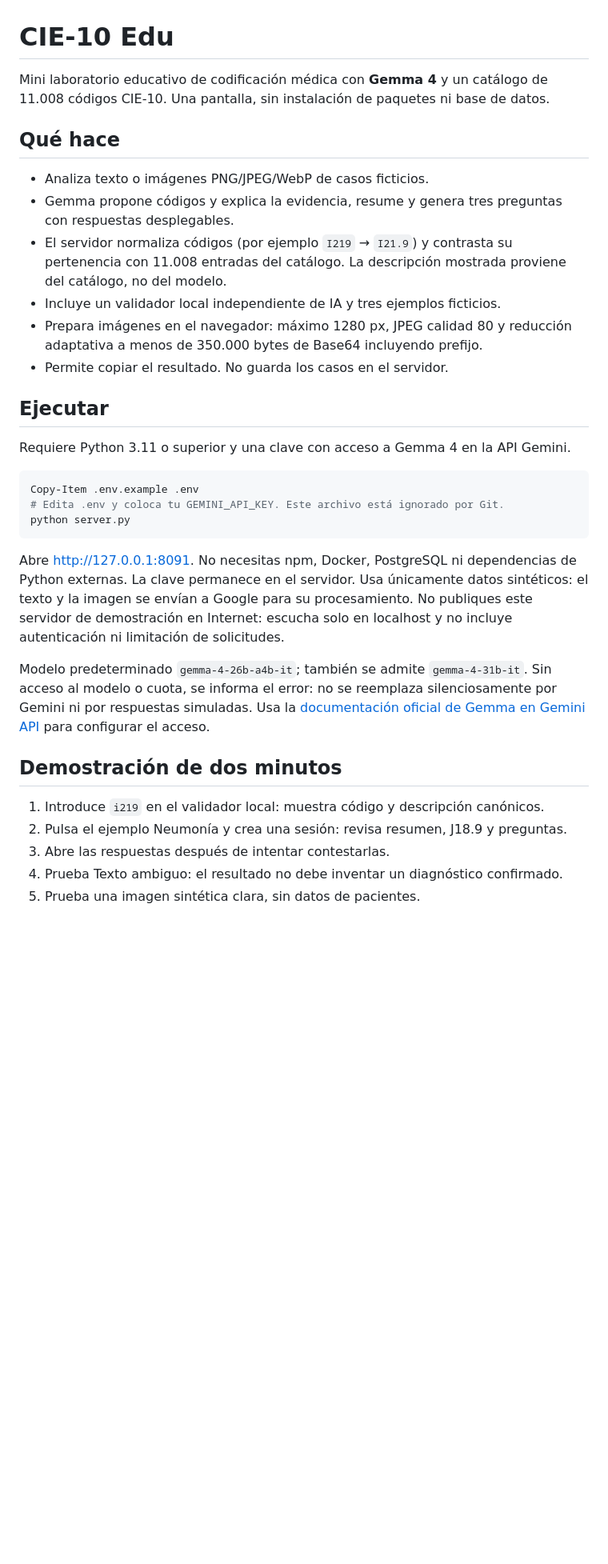
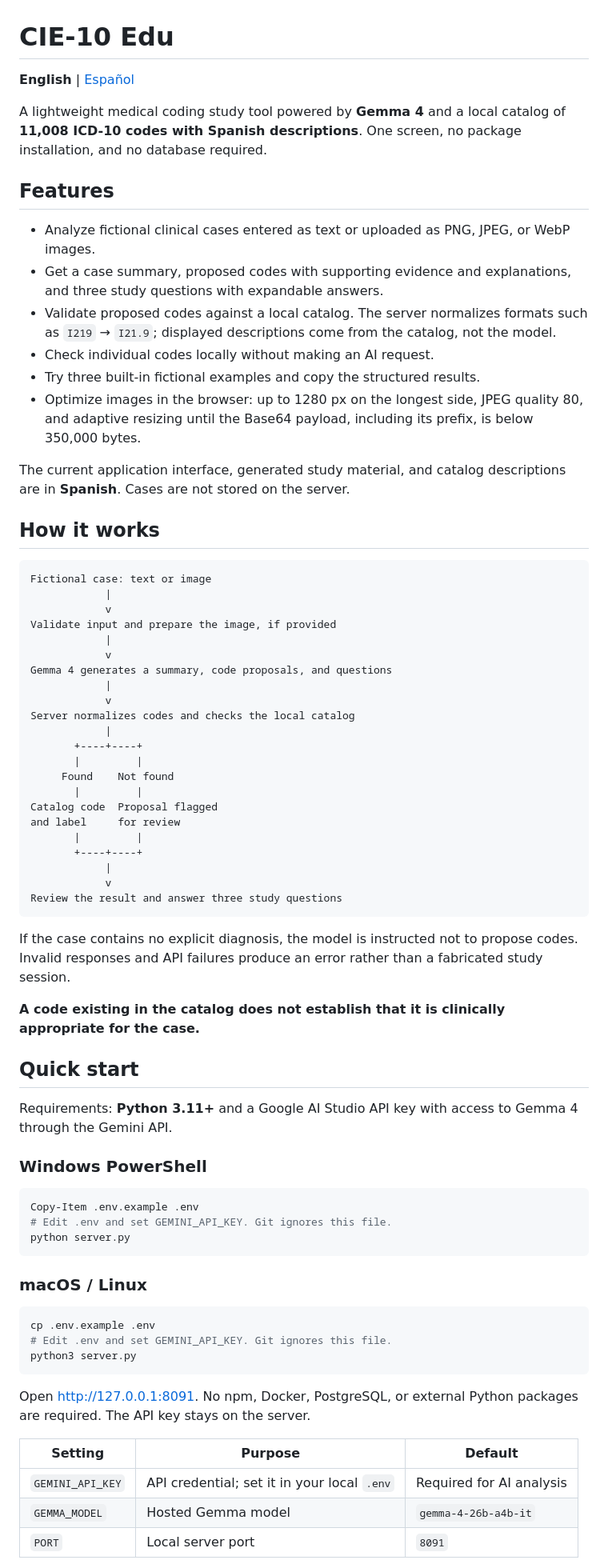
Before and after one commit to JYRS20/cie10-edu, a Markdown page: README.md, the part around one of its changes. Shown at 80% size. Drawn GitHub-style; blank space fills up the shorter version.

Commit message:
docs: English README with optional Spanish version

````diff
--- a/README.md
+++ b/README.md
@@ -1,35 +1,76 @@
 # CIE-10 Edu
 
-Mini laboratorio educativo de codificación médica con **Gemma 4** y un catálogo de 11.008 códigos CIE-10. Una pantalla, sin instalación de paquetes ni base de datos.
+**English** | [Español](README.es.md)
 
-## Qué hace
+A lightweight medical coding study tool powered by **Gemma 4** and a local catalog of **11,008 ICD-10 codes with Spanish descriptions**. One screen, no package installation, and no database required.
 
-- Analiza texto o imágenes PNG/JPEG/WebP de casos ficticios.
-- Gemma propone códigos y explica la evidencia, resume y genera tres preguntas con respuestas desplegables.
-- El servidor normaliza códigos (por ejemplo `I219` → `I21.9`) y contrasta su pertenencia con 11.008 entradas del catálogo. La descripción mostrada proviene del catálogo, no del modelo.
-- Incluye un validador local independiente de IA y tres ejemplos ficticios.
-- Prepara imágenes en el navegador: máximo 1280 px, JPEG calidad 80 y reducción adaptativa a menos de 350.000 bytes de Base64 incluyendo prefijo.
-- Permite copiar el resultado. No guarda los casos en el servidor.
+## Features
 
-## Ejecutar
+- Analyze fictional clinical cases entered as text or uploaded as PNG, JPEG, or WebP images.
+- Get a case summary, proposed codes with supporting evidence and explanations, and three study questions with expandable answers.
+- Validate proposed codes against a local catalog. The server normalizes formats such as `I219` → `I21.9`; displayed descriptions come from the catalog, not the model.
+- Check individual codes locally without making an AI request.
+- Try three built-in fictional examples and copy the structured results.
+- Optimize images in the browser: up to 1280 px on the longest side, JPEG quality 80, and adaptive resizing until the Base64 payload, including its prefix, is below 350,000 bytes.
 
-Requiere Python 3.11 o superior y una clave con acceso a Gemma 4 en la API Gemini.
+The current application interface, generated study material, and catalog descriptions are in **Spanish**. Cases are not stored on the server.
+
+## How it works
+
+```text
+Fictional case: text or image
+            |
+            v
+Validate input and prepare the image, if provided
+            |
+            v
+Gemma 4 generates a summary, code proposals, and questions
+            |
+            v
+Server normalizes codes and checks the local catalog
+            |
+       +----+----+
+       |         |
+     Found    Not found
+       |         |
+Catalog code  Proposal flagged
+and label     for review
+       |         |
+       +----+----+
+            |
+            v
+Review the result and answer three study questions
+```
+
+If the case contains no explicit diagnosis, the model is instructed not to propose codes. Invalid responses and API failures produce an error rather than a fabricated study session.
+
+**A code existing in the catalog does not establish that it is clinically appropriate for the case.**
+
+## Quick start
+
+Requirements: **Python 3.11+** and a Google AI Studio API key with access to Gemma 4 through the Gemini API.
+
+### Windows PowerShell
 
 ```powershell
 Copy-Item .env.example .env
-# Edita .env y coloca tu GEMINI_API_KEY. Este archivo está ignorado por Git.
+# Edit .env and set GEMINI_API_KEY. Git ignores this file.
 python server.py
 ```
 
-Abre http://127.0.0.1:8091. No necesitas npm, Docker, PostgreSQL ni dependencias de Python externas. La clave permanece en el servidor. Usa únicamente datos sintéticos: el texto y la imagen se envían a Google para su procesamiento. No publiques este servidor de demostración en Internet: escucha solo en localhost y no incluye autenticación ni limitación de solicitudes.
+### macOS / Linux
 
-Modelo predeterminado `gemma-4-26b-a4b-it`; también se admite `gemma-4-31b-it`. Sin acceso al modelo o cuota, se informa el error: no se reemplaza silenciosamente por Gemini ni por respuestas simuladas. Usa la [documentación oficial de Gemma en Gemini API](https://ai.google.dev/gemma/docs/core/gemma_on_gemini_api) para configurar el acceso.
+```bash
+cp .env.example .env
+# Edit .env and set GEMINI_API_KEY. Git ignores this file.
+python3 server.py
+```
 
-## Demostración de dos minutos
+Open [http://127.0.0.1:8091](http://127.0.0.1:8091). No npm, Docker, PostgreSQL, or external Python packages are required. The API key stays on the server.
 
-1. Introduce `i219` en el validador local: muestra código y descripción canónicos.
-2. Pulsa el ejemplo Neumonía y crea una sesión: revisa resumen, J18.9 y preguntas.
-3. Abre las respuestas después de intentar contestarlas.
-4. Prueba Texto ambiguo: el resultado no debe inventar un diagnóstico confirmado.
-5. Prueba una imagen sintética clara, sin datos de pacientes.
+| Setting | Purpose | Default |
+| --- | --- | --- |
+| `GEMINI_API_KEY` | API credential; set it in your local `.env` | Required for AI analysis |
+| `GEMMA_MODEL` | Hosted Gemma model | `gemma-4-26b-a4b-it` |
+| `PORT` | Local server port | `8091` |
 
````
Also changed, not shown: other parts of README.md (+26 -16 lines), README.es.md (added, +66 -0 lines).
